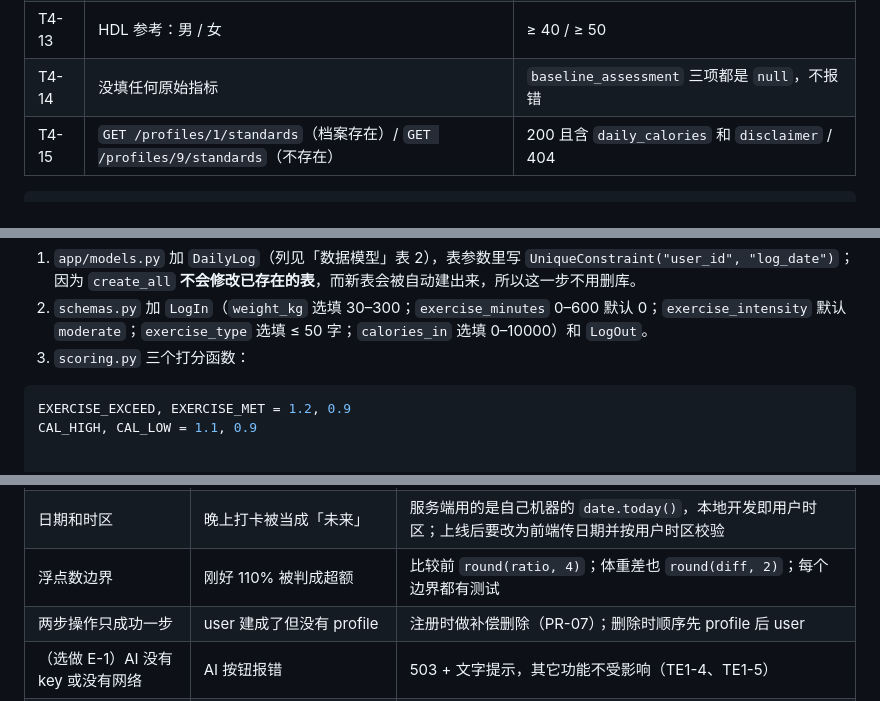
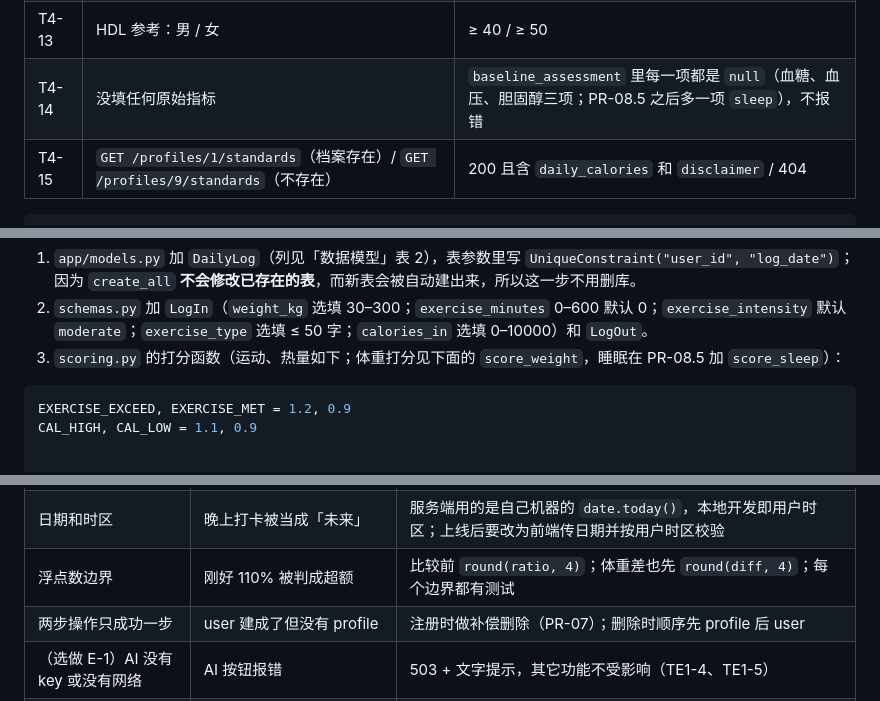
Before and after one commit to michellewang422-eng/health-management, a Markdown page: docs/项目计划书.md, 3 parts joined by grey strips. Drawn GitHub-style.

````diff
--- a/docs/项目计划书.md
+++ b/docs/项目计划书.md
@@ -694,7 +700,7 @@ def daily_calories(gender, age, height_cm, weight_kg, goal_type):
 | T4-11 | 血压 (119,79) / (120,79) / (125,85) / (130,70) / (140,70) / (135,90) / (181,70) / (150,121) | normal / elevated / stage1 / stage1 / stage2 / stage2 / crisis / crisis |
 | T4-12 | 总胆固醇 199 / 200 / 239 / 240 | ideal / borderline / borderline / high |
 | T4-13 | HDL 参考：男 / 女 | ≥ 40 / ≥ 50 |
-| T4-14 | 没填任何原始指标 | `baseline_assessment` 三项都是 `null`，不报错 |
+| T4-14 | 没填任何原始指标 | `baseline_assessment` 里每一项都是 `null`（血糖、血压、胆固醇三项；PR-08.5 之后多一项 `sleep`），不报错 |
 | T4-15 | `GET /profiles/1/standards`（档案存在）/ `GET /profiles/9/standards`（不存在） | 200 且含 `daily_calories` 和 `disclaimer` / 404 |
 
 ```python
@@ -738,7 +744,7 @@ def test_glucose_boundaries(self):
 
 1. `app/models.py` 加 `DailyLog`（列见「数据模型」表 2），表参数里写 `UniqueConstraint("user_id", "log_date")`；因为 `create_all` **不会修改已存在的表**，而新表会被自动建出来，所以这一步不用删库。
 2. `schemas.py` 加 `LogIn`（`weight_kg` 选填 30–300；`exercise_minutes` 0–600 默认 0；`exercise_intensity` 默认 `moderate`；`exercise_type` 选填 ≤ 50 字；`calories_in` 选填 0–10000）和 `LogOut`。
-3. `scoring.py` 三个打分函数：
+3. `scoring.py` 的打分函数（运动、热量如下；体重打分见下面的 `score_weight`，睡眠在 PR-08.5 加 `score_sleep`）：
 
 ```python
 EXERCISE_EXCEED, EXERCISE_MET = 1.2, 0.9
@@ -1620,7 +1652,7 @@ class AIParseTestCase(DBTestCase):
 | 改了页面刷新还是旧的 | JS / HTML 没变化 | 用 `python3 serve.py 8777` 提供静态文件（禁用缓存）；或在浏览器里强制刷新 |
 | 浏览器里已登录别的账号 | 测试时碰到真实账号的数据 | 用另一个来源打开（`localhost` 和 `127.0.0.1`、或 5500 端口各有独立的 `localStorage`） |
 | 日期和时区 | 晚上打卡被当成「未来」 | 服务端用的是自己机器的 `date.today()`，本地开发即用户时区；上线后要改为前端传日期并按用户时区校验 |
-| 浮点数边界 | 刚好 110% 被判成超额 | 比较前 `round(ratio, 4)`；体重差也 `round(diff, 2)`；每个边界都有测试 |
+| 浮点数边界 | 刚好 110% 被判成超额 | 比较前 `round(ratio, 4)`；体重差也先 `round(diff, 4)`；每个边界都有测试 |
 | 两步操作只成功一步 | user 建成了但没有 profile | 注册时做补偿删除（PR-07）；删除时顺序先 profile 后 user |
 | （选做 E-1）AI 没有 key 或没有网络 | AI 按钮报错 | 503 + 文字提示，其它功能不受影响（TE1-4、TE1-5） |
 | 标准数值不准确 | 参考值与权威文档不一致 | PR-04 开始前对照文末「参考标准与来源」里的原文再确认一次；所有阈值集中在一个文件，改起来只改一处 |
````
Also changed, not shown: other parts of docs/项目计划书.md (+43 -11 lines).
